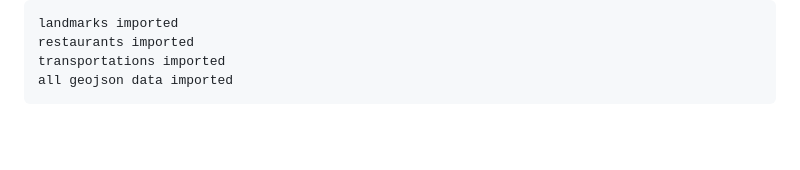
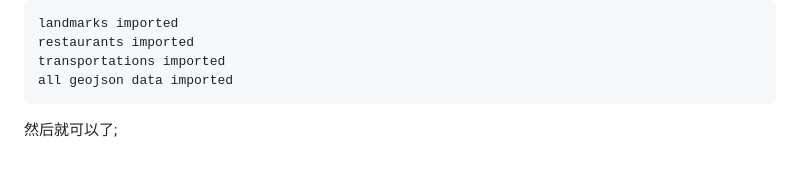
Before and after one commit to Marblue0609/GIS-Application-Development, a Markdown page: scripts/README.md, the part around the change. Drawn GitHub-style; blank space fills up the shorter version.

````diff
--- a/scripts/README.md
+++ b/scripts/README.md
@@ -112,3 +112,5 @@ restaurants imported
 transportations imported
 all geojson data imported
 ```
+
+然后就可以了;
````
